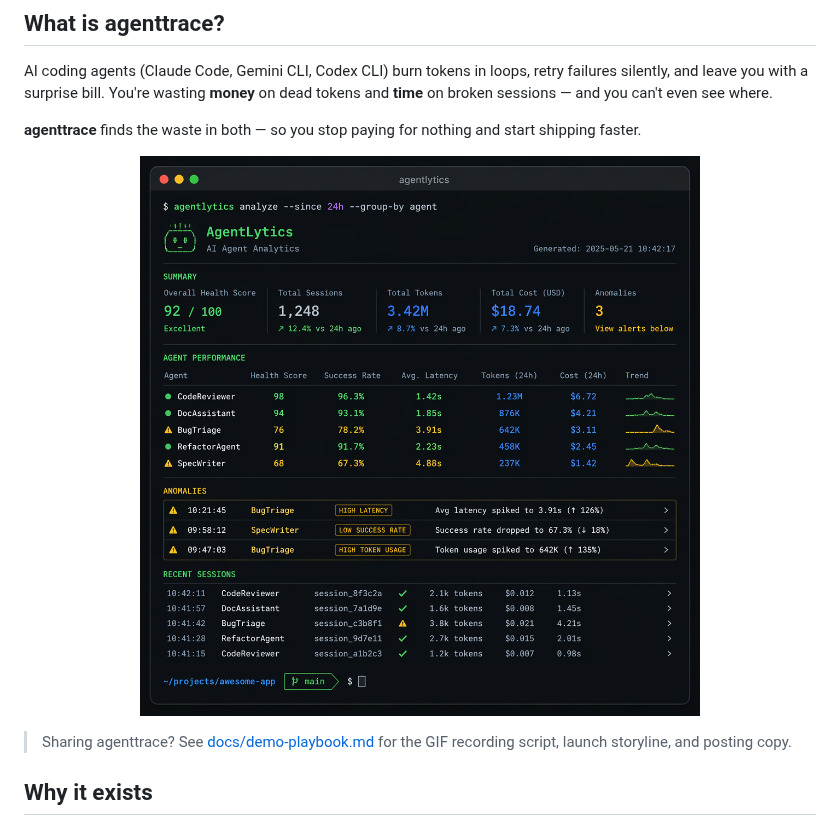
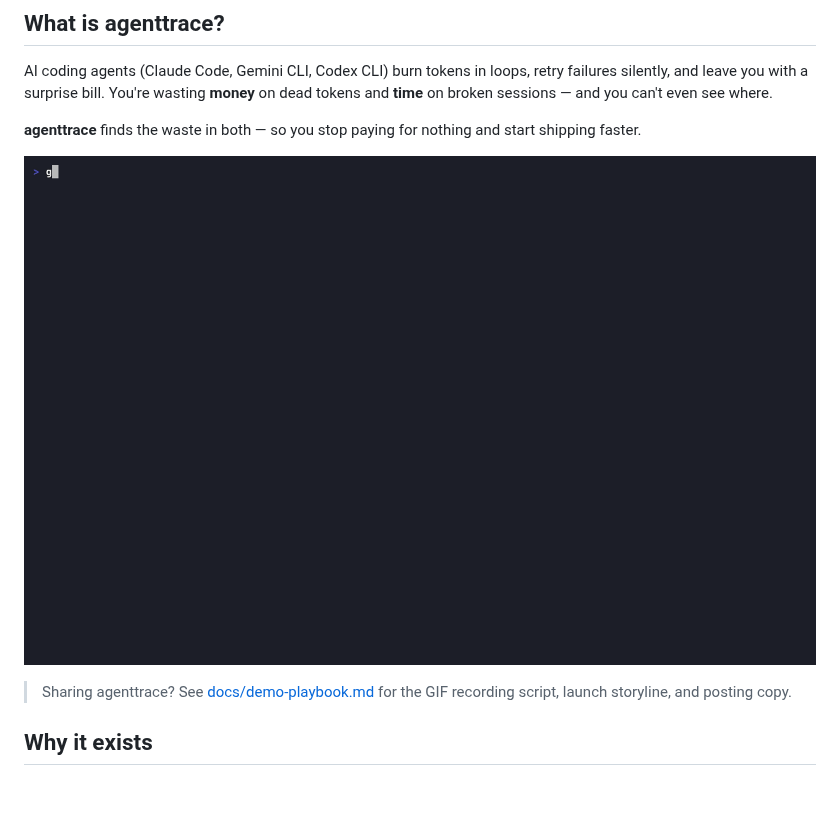
Before and after one commit to codeo1io/agenttrace, a Markdown page: README.md, the part around the change. Drawn GitHub-style; pictures changed too: assets/agenttrace-demo.gif (added); blank space fills up the shorter version.

Commit message:
Add animated TUI demo

```diff
--- a/README.md
+++ b/README.md
@@ -22,7 +22,7 @@ AI coding agents (Claude Code, Gemini CLI, Codex CLI) burn tokens in loops, retr
 **agenttrace** finds the waste in both — so you stop paying for nothing and start shipping faster.
 
 <p align="center">
-  <img src="assets/terminal-demo.png" alt="agenttrace TUI dashboard" width="100%">
+  <img src="assets/agenttrace-demo.gif" alt="agenttrace TUI demo" width="100%">
 </p>
 
 > Sharing agenttrace? See [docs/demo-playbook.md](docs/demo-playbook.md) for the GIF recording script, launch storyline, and posting copy.
```
